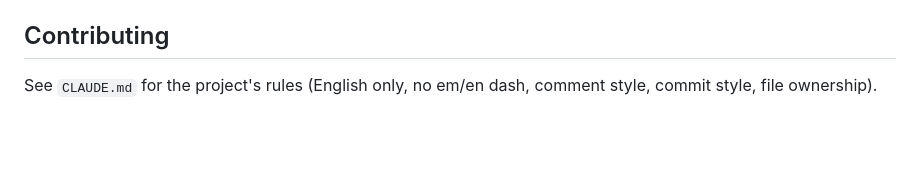
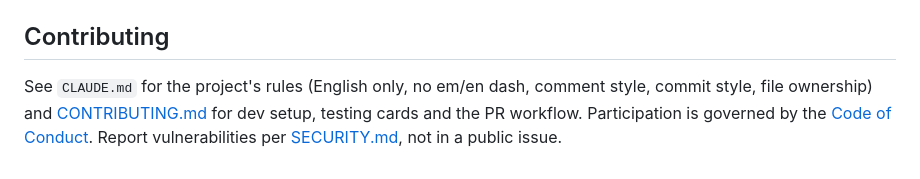
Before and after one commit to bahri-hirfanoglu/cla-notify, a Markdown page: README.md, the part around one of its changes. GitHub-like rendering; blank space fills up the shorter version.

Commit message:
Add badges and contributing links to the README

```diff
--- a/README.md
+++ b/README.md
@@ -147,4 +154,7 @@ no-dash text check) before committing.
 ## Contributing
 
 See `CLAUDE.md` for the project's rules (English only, no em/en dash, comment style, commit
-style, file ownership).
+style, file ownership) and [CONTRIBUTING.md](CONTRIBUTING.md) for dev setup, testing cards and
+the PR workflow. Participation is governed by the
+[Code of Conduct](CODE_OF_CONDUCT.md). Report vulnerabilities per
+[SECURITY.md](SECURITY.md), not in a public issue.
```
Also changed, not shown: other parts of README.md (+7 -0 lines).
